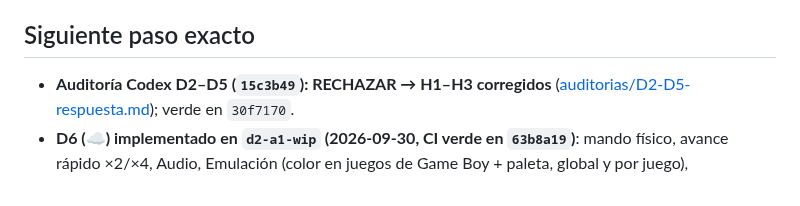
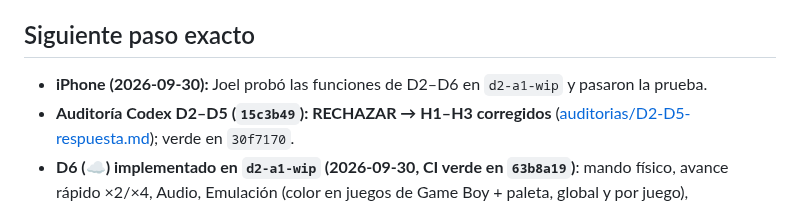
Before and after one commit to JoelBerus/pocketgb, a Markdown page: docs/ESTADO.md, the part around the change. Drawn GitHub-style.

Commit message:
ESTADO: pruebas de Joel en el iPhone de D2–D6 superadas
Co-Authored-By: Claude Opus 5.5 <noreply@anthropic.com>
Claude-Session: https://claude.ai/code/session_01S7CRcdFc9BBBdHc6AzeDMg

```diff
--- a/docs/ESTADO.md
+++ b/docs/ESTADO.md
@@ -21,6 +21,7 @@
 - M4: `ios/PocketGB.xcodeproj` creado por Claude (carpetas sincronizadas; `.swift` nuevos entran solos), `CoreBridge`, hilo de emulación con pacing por reloj, Metal (shader compilado en runtime), controles multitáctiles, SRAM con `AtomicFile` + 5 backups y flush síncrono en pausa/background/salida. Flush de SRAM también en la red de 60 s sin flanco, ante memoria baja y con reintento tras fallo. dmg-acid2 y Pokémon Rojo en el iPhone de Joel. Núcleo verificado también en macOS (103/103, ASan limpio). Auditoría Codex: `docs/auditorias/M4-*`.
 
 ## Siguiente paso exacto
+- **iPhone (2026-09-30):** Joel probó las funciones de D2–D6 en `d2-a1-wip` y pasaron la prueba.
 - **Auditoría Codex D2–D5 (`15c3b49`): RECHAZAR → H1–H3 corregidos** ([auditorias/D2-D5-respuesta.md](auditorias/D2-D5-respuesta.md)); verde en `30f7170`.
 - **D6 (☁️) implementado en `d2-a1-wip` (2026-09-30, CI verde en `63b8a19`)**: mando físico, avance rápido ×2/×4, Audio, Emulación (color en juegos de Game Boy + paleta, global y por juego), Almacenamiento ([auditorias/D6-evidencia.md](auditorias/D6-evidencia.md)). Siguiente: **D7** (accesibilidad) y **D8** (cierre); después auditoría Codex final, pruebas del iPhone y merge.
 - **D5 (☁️) implementado en `d2-a1-wip` (2026-09-30, CI verde en `6e0188c`)**: pausa con sheet, save states (4 + automático al salir), cruceta Game Boy / flechas separadas y tamaño por control en el editor ([auditorias/D5-evidencia.md](auditorias/D5-evidencia.md)). Auditoría Codex D2–D5 sobre `15c3b49`: **RECHAZAR**, con H1–H3 en [auditorias/D2-D5-codex.md](auditorias/D2-D5-codex.md). Siguiente: corregir los hallazgos, repetir la auditoría y después continuar con las pruebas del iPhone/D6.
```
